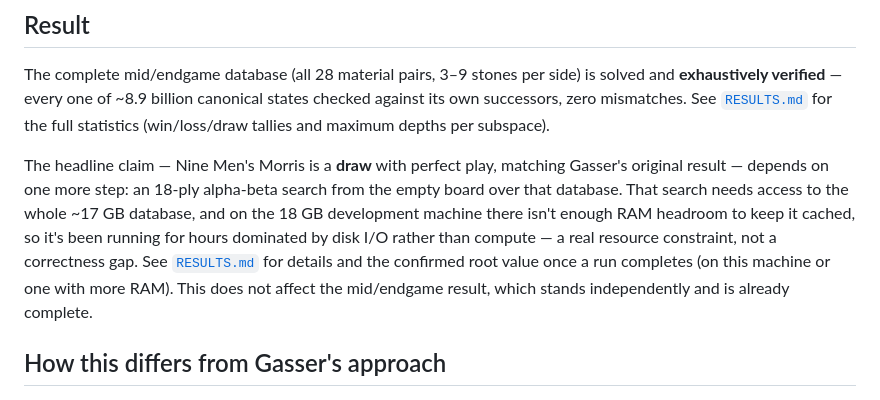
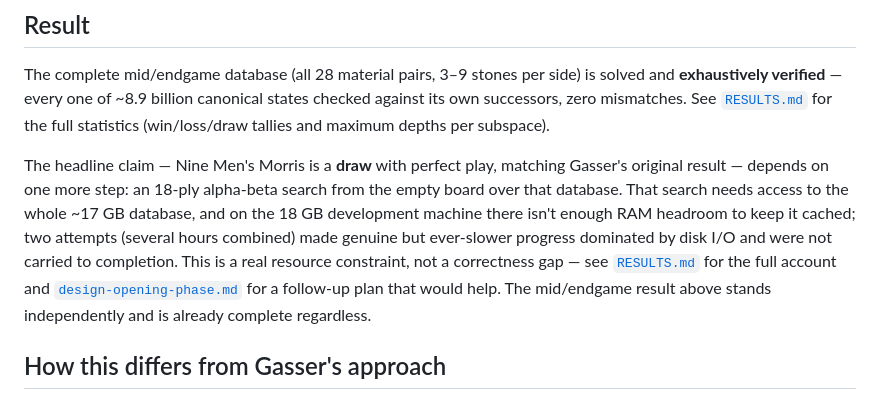
Before and after one commit to eigenraum/solving-nine-mens-morris, a Markdown page: README.md, the part around the change. GitHub-like rendering.

```diff
--- a/README.md
+++ b/README.md
@@ -24,11 +24,12 @@ The headline claim — Nine Men's Morris is a **draw** with perfect play, matchi
 Gasser's original result — depends on one more step: an 18-ply alpha-beta search from
 the empty board over that database. That search needs access to the whole ~17 GB
 database, and on the 18 GB development machine there isn't enough RAM headroom to keep
-it cached, so it's been running for hours dominated by disk I/O rather than compute — a
-real resource constraint, not a correctness gap. See [`RESULTS.md`](RESULTS.md) for
-details and the confirmed root value once a run completes (on this machine or one with
-more RAM). This does not affect the mid/endgame result, which stands independently and
-is already complete.
+it cached; two attempts (several hours combined) made genuine but ever-slower progress
+dominated by disk I/O and were not carried to completion. This is a real resource
+constraint, not a correctness gap — see [`RESULTS.md`](RESULTS.md) for the full
+account and [`design-opening-phase.md`](design-opening-phase.md) for a follow-up plan
+that would help. The mid/endgame result above stands independently and is already
+complete regardless.
 
 ## How this differs from Gasser's approach
 
```
Also changed, not shown: RESULTS.md (+29 -21 lines).
